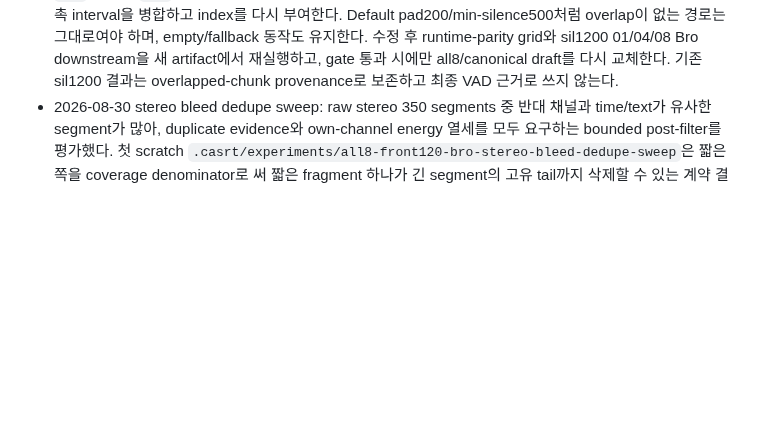
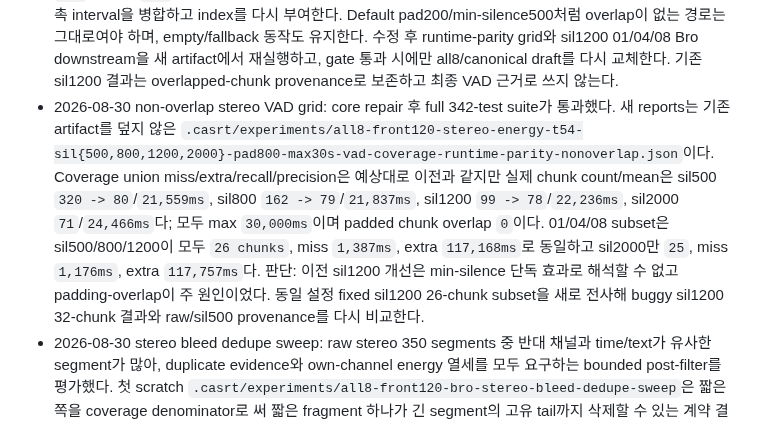
Before and after one commit to functionmodtick0/custom-asmr-srt-stack, a Markdown page: docs/local-asr-pipeline.md, the part around the change. GitHub-like rendering; blank space fills up the shorter version.

Commit message:
docs: record non-overlap VAD grid

```diff
--- a/docs/local-asr-pipeline.md
+++ b/docs/local-asr-pipeline.md
@@ -176,6 +176,7 @@ Qwen HF snapshot은 load 전에 native snapshot preflight를 통과해야 한다
 - 2026-08-30 canonical candidate draft replacement: attach plan `.casrt/experiments/all8-front120-bro-stereo-t54-sil1200-pad800-max30s-attach-plan.json`으로 canonical `.casrt/experiments/all8-front120-review-cases/case-index.json`의 candidate 8/8을 `bro-asr-1.7b-beam5-stereo-t54-sil1200-pad800-max30s`로 `--replace`했다. Candidate count/review count는 `99/99`, missing file/case issue `0`; status는 `.casrt/experiments/all8-front120-review-cases/status-after-sil1200-candidate-attach.json`이다. 교체 전후 reference SHA-256 8개는 각각 `dc86107a`, `629977f1`, `f82129f8`, `a02764fb`, `a335b369`, `4a02b295`, `1fd549c8`, `3a1e64b7` prefix로 모두 동일하다. Server loader smoke는 candidate segments `99`, first case `9`, content unreviewed `82`, canonical pack pending/resolved `82/0`을 확인했다. 판단: WebUI 사람이 보는 candidate context만 `350 -> 99`로 줄었고 reference, review evidence, pack progress, pseudo-gold authority는 바뀌지 않았다.
 - 2026-08-30 runtime-parity/current-candidate readiness: VAD comparison `.casrt/experiments/all8-front120-stereo-energy-sil500-vs-sil1200-vad-quality-gated-runtime-parity.json`은 max30s/recall90% gate에서 sil1200을 coverage winner로 고르고 sil500을 recall `89.94%`로 탈락시킨다. 같은 Bro stereo downstream과 실제 sil1200 candidate energy audit을 사용한 readiness `.casrt/experiments/all8-front120-pipeline-readiness-runtime-parity-sil1200-real-candidate-channel.json`은 ASR-only blockers `[reference,vad_chunking,channel_attribution]`, product blockers에 `text_asr`를 추가한다. Reference는 flags `15`, content evidence missing `82`, pseudo-gold, channel mismatch/uncertain `30/18`; VAD는 practical/channel-aware CER와 두 timing metric 개선에도 channel accuracy `52.44% -> 48.78%` 회귀 하나로 fail; channel은 energy-labeled match `52.70% < 85%`, wrong-side `47.30%`, uncertain over-attribution `25/99`로 fail이다. Alignment는 reference-copy no-op proxy pass, text best는 Bro MIX practical CER `58.84%`/review effort `100%`로 fail이다. 판단: review UX와 candidate draft는 개선됐지만 파이프라인은 ASR text-only 단계가 아니다.
 - 2026-08-30 padded energy interval overlap bug/repair plan: `speech_intervals_by_energy`는 raw speech ranges를 min-silence로 merge한 뒤 각 range를 pad하지만 padded 결과를 다시 merge하지 않는다. Sil1200/pad800 all8 L/R 실데이터에서 overlap `23`쌍, 합계 `4,000ms`가 발생해 같은 audio를 인접 ASR call에 중복 전달했다. Case/channel pair count는 01R `1`, 02L `4`, 03R `1`, 04L `1`, 06L/R `4/1`, 07L/R `5/2`, 08L/R `2/2`다. 이는 튜닝 변동이 아니라 non-overlap chunk 계약 위반이므로 padding 후 overlap/접촉 interval을 병합하고 index를 다시 부여한다. Default pad200/min-silence500처럼 overlap이 없는 경로는 그대로여야 하며, empty/fallback 동작도 유지한다. 수정 후 runtime-parity grid와 sil1200 01/04/08 Bro downstream을 새 artifact에서 재실행하고, gate 통과 시에만 all8/canonical draft를 다시 교체한다. 기존 sil1200 결과는 overlapped-chunk provenance로 보존하고 최종 VAD 근거로 쓰지 않는다.
+- 2026-08-30 non-overlap stereo VAD grid: core repair 후 full 342-test suite가 통과했다. 새 reports는 기존 artifact를 덮지 않은 `.casrt/experiments/all8-front120-stereo-energy-t54-sil{500,800,1200,2000}-pad800-max30s-vad-coverage-runtime-parity-nonoverlap.json`이다. Coverage union miss/extra/recall/precision은 예상대로 이전과 같지만 실제 chunk count/mean은 sil500 `320 -> 80`/`21,559ms`, sil800 `162 -> 79`/`21,837ms`, sil1200 `99 -> 78`/`22,236ms`, sil2000 `71`/`24,466ms`다; 모두 max `30,000ms`이며 padded chunk overlap `0`이다. 01/04/08 subset은 sil500/800/1200이 모두 `26 chunks`, miss `1,387ms`, extra `117,168ms`로 동일하고 sil2000만 `25`, miss `1,176ms`, extra `117,757ms`다. 판단: 이전 sil1200 개선은 min-silence 단독 효과로 해석할 수 없고 padding-overlap이 주 원인이었다. 동일 설정 fixed sil1200 26-chunk subset을 새로 전사해 buggy sil1200 32-chunk 결과와 raw/sil500 provenance를 다시 비교한다.
 - 2026-08-30 stereo bleed dedupe sweep: raw stereo 350 segments 중 반대 채널과 time/text가 유사한 segment가 많아, duplicate evidence와 own-channel energy 열세를 모두 요구하는 bounded post-filter를 평가했다. 첫 scratch `.casrt/experiments/all8-front120-bro-stereo-bleed-dedupe-sweep`은 짧은 쪽을 coverage denominator로 써 짧은 fragment 하나가 긴 segment의 고유 tail까지 삭제할 수 있는 계약 결함이 있어 채택하지 않는다. Corrected oriented sweep은 제거될 segment 자체의 time coverage `>=50%`, practical text matching coverage `>=70%/85%`, 최소 4자, own channel energy 열세 `2/4/6dB`를 요구한다. Artifacts는 `.casrt/experiments/all8-front120-bro-stereo-bleed-dedupe-oriented-sweep`; 가장 낮은 global CER인 `2dB/text85`는 94개를 제거해 global practical CER `64.33% -> 58.02%`를 개선했지만 channel-aware CER `48.21% -> 59.40%`, same-channel timing 500ms `15.79% -> 13.82%`로 악화했다. Strict sweep `.casrt/experiments/all8-front120-bro-stereo-bleed-dedupe-strict-sweep`의 `8dB/text95`는 47개를 제거해 global CER `61.97%`, channel-aware `53.36%`; `10dB/text95`는 30개 제거, global `63.89%`, channel-aware `51.21%`; `12dB/text95`는 19개 제거, global `64.41%`, channel-aware `50.01%`였다. 모든 후보의 review effort는 `100%`이고 raw stereo를 global/channel-aware 양쪽에서 동시에 이긴 후보가 없다. 결정: bleed duplicate 진단은 유효하지만 pseudo-gold의 중복 L/R authority가 불확실하므로 자동 삭제를 제품 경로나 production CLI에 추가하지 않는다. Human-reviewed manifest 재실행용 exact scripts는 `.casrt/experiments/all8-front120-bro-stereo-bleed-dedupe-repro/run-oriented-sweep.py`와 `run-strict-sweep.py`에 보존한다.
 - 2026-08-30 Bro stereo VAD t54/pad800/max30s all8: exact Bro snapshot, pinned HF runtime, beam 5, max tokens 256, offline/network-disabled worker, stereo mode를 유지하고 VAD만 `threshold=-54dBFS`, `pad=800ms`, `max chunk=30000ms`로 바꿔 실제 GPU 전사를 완료했다. Candidates/projects/report/comparison은 `.casrt/experiments/all8-front120-bro-asr-beam5-stereo-vad-t54-pad800-max30s-candidates`, `...-projects`, `...-eval-report.json`, `...-comparison.json`; case delta는 `...-case-deltas.json`, energy audit은 `...-candidate-channel-audit-th2.json`이다. Candidate는 8/8 case, segments `350 -> 320`, practical characters `5,109 -> 5,361`; global practical CER `64.33% -> 63.36%`, time-aligned 500ms `15.85% -> 17.68%`, time-aligned channel accuracy `51.22% -> 52.44%`로 개선했다. 반면 channel-aware practical CER는 `48.21% -> 49.31%`, same-channel timing 500ms는 `15.79% -> 16.03%`로 text/channel 종합은 악화와 미세 개선이 섞였고 review effort는 계속 `100%`다. Case별 global CER는 6/8 개선했지만 channel-aware CER는 3/8만 개선했다. Candidate energy audit 2dB/quiet-off에서 match/wrong-side/uncertain은 raw `137/150/63`에서 tuned `124/138/58`, energy-labeled match ratio `47.74% -> 47.33%`, wrong-side ratio `52.26% -> 52.67%`로 bleed를 개선하지 못했다. 결정: fragmentation/global/timing challenger로 보존하지만 raw stereo를 지배하지 못하므로 MIX/default VAD나 canonical human-review candidate를 교체하지 않는다. Human-reviewed L/R manifest에서 raw/tuned 둘을 다시 비교한다.
 - 2026-08-30 Bro-aware model/readiness audit: persistent `.casrt/models` snapshot은 Bro, official Qwen HF, Neosophie Qwen JA, Granite base/plus 다섯 개이며 모두 all8 또는 bounded real-data 평가가 있어 다운로드 없는 최신 미평가 후보는 없었다. Latest comparison `.casrt/experiments/all8-front120-local-model-comparison-bro-aware.json`에서 Bro MIX beam5가 practical CER `58.84%`로 6개 후보 중 text 1위지만 review effort `100%`다. Coverage-only readiness가 t54 VAD를 pass로 표시하던 계약을 수정해 product preset이 같은-scope baseline/candidate eval의 downstream no-regression을 요구하도록 했다. Actual output `.casrt/experiments/all8-front120-pipeline-readiness-current-best-bro-aware-vad-downstream.json`은 reference와 VAD/chunking을 ASR-only blocker, reference/VAD/text ASR을 product blocker로 판정한다. VAD는 coverage recall `99.51%`지만 동일 Qwen MIX downstream에서 practical CER `59.74% -> 60.19%`, timing 500ms `16.05% -> 15.24%`, MIX ratio `62.96% -> 70.73%`가 악화해 fail이다. Alignment no-op과 isolated energy channel attribution은 각각 proxy pass로 유지한다.
```
